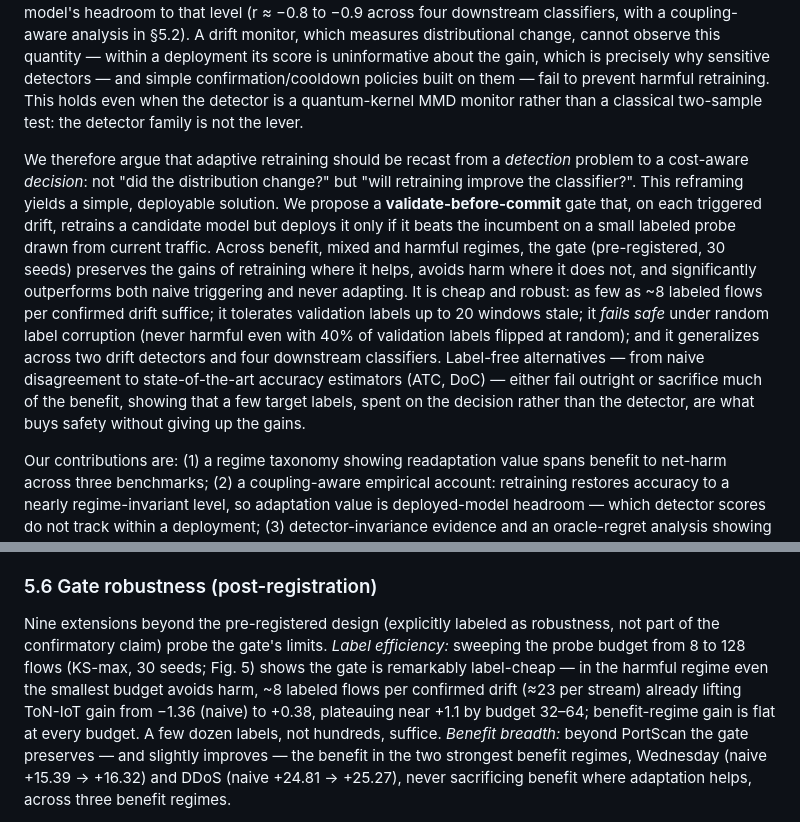
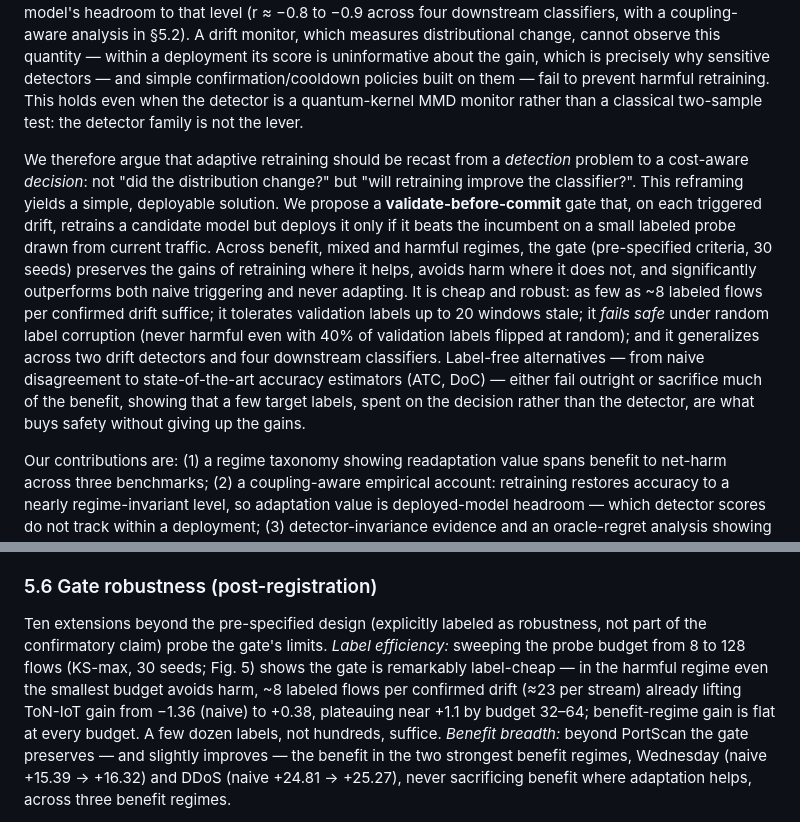
Before and after one commit to roberto-fernandez-barrios/Validate-Before-Commit, a Markdown page: manuscript/paper2_manuscript_draft_002.md, 2 parts joined by grey strips. GitHub-like rendering.

```diff
--- a/manuscript/paper2_manuscript_draft_002.md
+++ b/manuscript/paper2_manuscript_draft_002.md
@@ -34,7 +34,7 @@ The dominant answer frames this as a **drift-detection** problem: run a statisti
 
 This paper challenges that assumption on empirical grounds. Across three public benchmarks (CICIDS2017, UNSW-NB15, ToN-IoT) and multiple attack regimes we find the premise beneath the whole detection-centric framing is false: **drift-triggered retraining is not always beneficial.** Its value ranges from strongly positive to negative — for a fragile deployed model in a ToN-IoT scanning regime, *no adaptation* outperforms every triggered strategy we test. Whether retraining helps is governed not by how much the distribution moved but by how much the deployed model has already degraded: retraining restores accuracy to a nearly regime-invariant level, so the benefit of adapting is essentially the deployed model's headroom to that level (r ≈ −0.8 to −0.9 across four downstream classifiers, with a coupling-aware analysis in §5.2). A drift monitor, which measures distributional change, cannot observe this quantity — within a deployment its score is uninformative about the gain, which is precisely why sensitive detectors — and simple confirmation/cooldown policies built on them — fail to prevent harmful retraining. This holds even when the detector is a quantum-kernel MMD monitor rather than a classical two-sample test: the detector family is not the lever.
 
-We therefore argue that adaptive retraining should be recast from a *detection* problem to a cost-aware *decision*: not "did the distribution change?" but "will retraining improve the classifier?". This reframing yields a simple, deployable solution. We propose a **validate-before-commit** gate that, on each triggered drift, retrains a candidate model but deploys it only if it beats the incumbent on a small labeled probe drawn from current traffic. Across benefit, mixed and harmful regimes, the gate (pre-registered, 30 seeds) preserves the gains of retraining where it helps, avoids harm where it does not, and significantly outperforms both naive triggering and never adapting. It is cheap and robust: as few as ~8 labeled flows per confirmed drift suffice; it tolerates validation labels up to 20 windows stale; it *fails safe* under random label corruption (never harmful even with 40% of validation labels flipped at random); and it generalizes across two drift detectors and four downstream classifiers. Label-free alternatives — from naive disagreement to state-of-the-art accuracy estimators (ATC, DoC) — either fail outright or sacrifice much of the benefit, showing that a few target labels, spent on the decision rather than the detector, are what buys safety without giving up the gains.
+We therefore argue that adaptive retraining should be recast from a *detection* problem to a cost-aware *decision*: not "did the distribution change?" but "will retraining improve the classifier?". This reframing yields a simple, deployable solution. We propose a **validate-before-commit** gate that, on each triggered drift, retrains a candidate model but deploys it only if it beats the incumbent on a small labeled probe drawn from current traffic. Across benefit, mixed and harmful regimes, the gate (pre-specified criteria, 30 seeds) preserves the gains of retraining where it helps, avoids harm where it does not, and significantly outperforms both naive triggering and never adapting. It is cheap and robust: as few as ~8 labeled flows per confirmed drift suffice; it tolerates validation labels up to 20 windows stale; it *fails safe* under random label corruption (never harmful even with 40% of validation labels flipped at random); and it generalizes across two drift detectors and four downstream classifiers. Label-free alternatives — from naive disagreement to state-of-the-art accuracy estimators (ATC, DoC) — either fail outright or sacrifice much of the benefit, showing that a few target labels, spent on the decision rather than the detector, are what buys safety without giving up the gains.
 
 Our contributions are: (1) a regime taxonomy showing readaptation value spans benefit to net-harm across three benchmarks; (2) a coupling-aware empirical account: retraining restores accuracy to a nearly regime-invariant level, so adaptation value is deployed-model headroom — which detector scores do not track within a deployment; (3) detector-invariance evidence and an oracle-regret analysis showing the decision, not the detector — classical or quantum — is the lever; (4) a pre-registered negative result on simple confirmation/cooldown policies; and (5) a label-efficient validate-before-commit gate that resolves the problem. The remainder of the paper reviews related work (§2), formalizes the decision and the gate (§3), details the protocol (§4), reports results (§5), and discusses implications and limits (§6–§8).
 
@@ -144,5 +144,5 @@ The gate's power comes from labels, not from the confirmation heuristic: a zero-
 
 ### 5.6 Gate robustness (post-registration)
 
-Nine extensions beyond the pre-registered design (explicitly labeled as robustness, not part of the confirmatory claim) probe the gate's limits. *Label efficiency:* sweeping the probe budget from 8 to 128 flows (KS-max, 30 seeds; Fig. 5) shows the gate is remarkably label-cheap — in the harmful regime even the smallest budget avoids harm, ~8 labeled flows per confirmed drift (≈23 per stream) already lifting ToN-IoT gain from −1.36 (naive) to +0.38, plateauing near +1.1 by budget 32–64; benefit-regime gain is flat at every budget. A few dozen labels, not hundreds, suffice. *Benefit breadth:* beyond PortScan the gate preserves — and slightly improves — the benefit in the two strongest benefit regimes, Wednesday (naive +15.39 → +16.32) and DDoS (naive +24.81 → +25.27), never sacrificing benefit where adaptation helps, across three benefit regimes.
+Ten extensions beyond the pre-specified design (explicitly labeled as robustness, not part of the confirmatory claim) probe the gate's limits. *Label efficiency:* sweeping the probe budget from 8 to 128 flows (KS-max, 30 seeds; Fig. 5) shows the gate is remarkably label-cheap — in the harmful regime even the smallest budget avoids harm, ~8 labeled flows per confirmed drift (≈23 per stream) already lifting ToN-IoT gain from −1.36 (naive) to +0.38, plateauing near +1.1 by budget 32–64; benefit-regime gain is flat at every budget. A few dozen labels, not hundreds, suffice. *Benefit breadth:* beyond PortScan the gate preserves — and slightly improves — the benefit in the two strongest benefit regimes, Wednesday (naive +15.39 → +16.32) and DDoS (naive +24.81 → +25.27), never sacrificing benefit where adaptation helps, across three benefit regimes.
 
```
Also changed, not shown: other parts of manuscript/paper2_manuscript_draft_002.md (+2 -2 lines), README.md (+14 -12 lines), REPRODUCE.md (+2 -0 lines), notes/paper2_phase2k_size_dim_controls_checkpoint_001.md (added, +52 -0 lines), docs/img/graphical_abstract.png, 6 other files.
